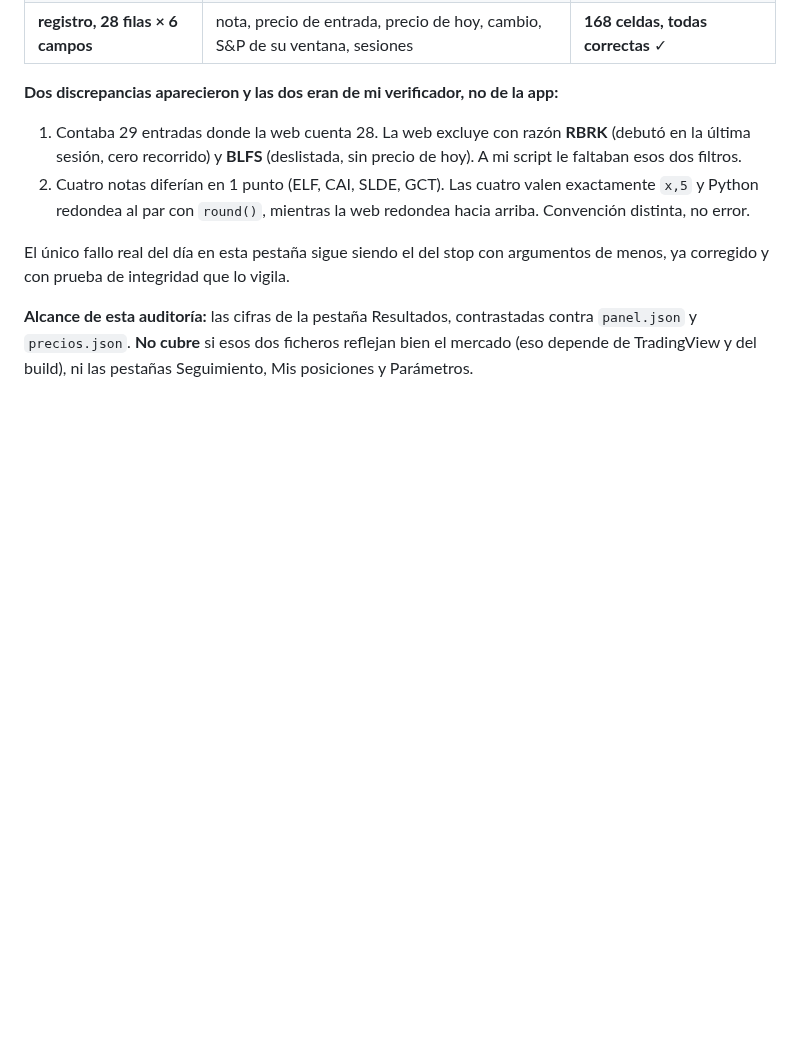
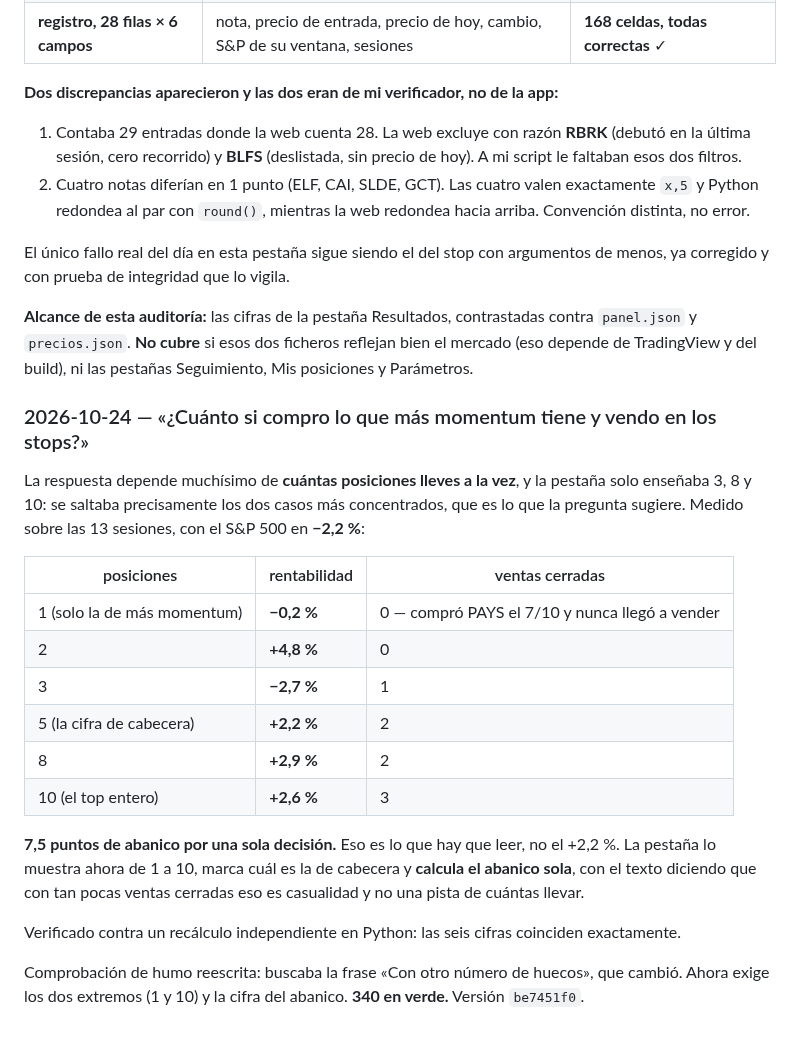
Before and after one commit to borjaalarcon94/panel-momentum, a Markdown page: auditoria/registro.md, the part around the change. GitHub-like rendering; blank space fills up the shorter version.

Commit message:
registro: la sensibilidad al numero de posiciones
Co-Authored-By: Claude Opus 5 <noreply@anthropic.com>

```diff
--- a/auditoria/registro.md
+++ b/auditoria/registro.md
@@ -1625,3 +1625,27 @@ corregido y con prueba de integridad que lo vigila.
 **Alcance de esta auditoría:** las cifras de la pestaña Resultados, contrastadas contra `panel.json`
 y `precios.json`. **No cubre** si esos dos ficheros reflejan bien el mercado (eso depende de
 TradingView y del build), ni las pestañas Seguimiento, Mis posiciones y Parámetros.
+
+### 2026-10-24 — «¿Cuánto si compro lo que más momentum tiene y vendo en los stops?»
+
+La respuesta depende muchísimo de **cuántas posiciones lleves a la vez**, y la pestaña solo enseñaba
+3, 8 y 10: se saltaba precisamente los dos casos más concentrados, que es lo que la pregunta sugiere.
+Medido sobre las 13 sesiones, con el S&P 500 en **−2,2 %**:
+
+| posiciones | rentabilidad | ventas cerradas |
+|---|---|---|
+| 1 (solo la de más momentum) | **−0,2 %** | 0 — compró PAYS el 7/10 y nunca llegó a vender |
+| 2 | **+4,8 %** | 0 |
+| 3 | **−2,7 %** | 1 |
+| 5 (la cifra de cabecera) | **+2,2 %** | 2 |
+| 8 | **+2,9 %** | 2 |
+| 10 (el top entero) | **+2,6 %** | 3 |
+
+**7,5 puntos de abanico por una sola decisión.** Eso es lo que hay que leer, no el +2,2 %. La pestaña
+lo muestra ahora de 1 a 10, marca cuál es la de cabecera y **calcula el abanico sola**, con el texto
+diciendo que con tan pocas ventas cerradas eso es casualidad y no una pista de cuántas llevar.
+
+Verificado contra un recálculo independiente en Python: las seis cifras coinciden exactamente.
+
+Comprobación de humo reescrita: buscaba la frase «Con otro número de huecos», que cambió. Ahora
+exige los dos extremos (1 y 10) y la cifra del abanico. **340 en verde.** Versión `be7451f0`.
```
